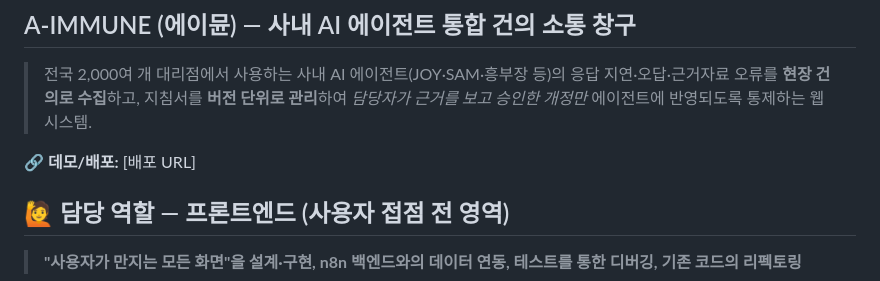
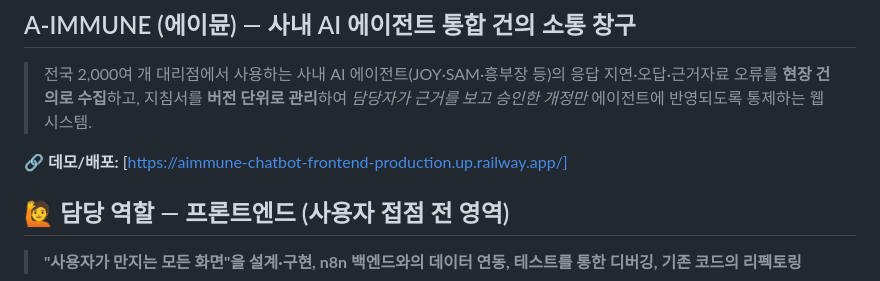
Before and after one commit to jimin-ni/AImmune-Chatbot-Frontend, a Markdown page: README.md, the part around the change. GitHub-like rendering.

```diff
--- a/README.md
+++ b/README.md
@@ -7,7 +7,7 @@
 > 응답 지연·오답·근거자료 오류를 **현장 건의로 수집**하고, 지침서를 **버전 단위로 관리**하여
 > *담당자가 근거를 보고 승인한 개정만* 에이전트에 반영되도록 통제하는 웹 시스템.
 
-🔗 **데모/배포:** [배포 URL]
+🔗 **데모/배포:** [https://aimmune-chatbot-frontend-production.up.railway.app/]
 
 
 
```
